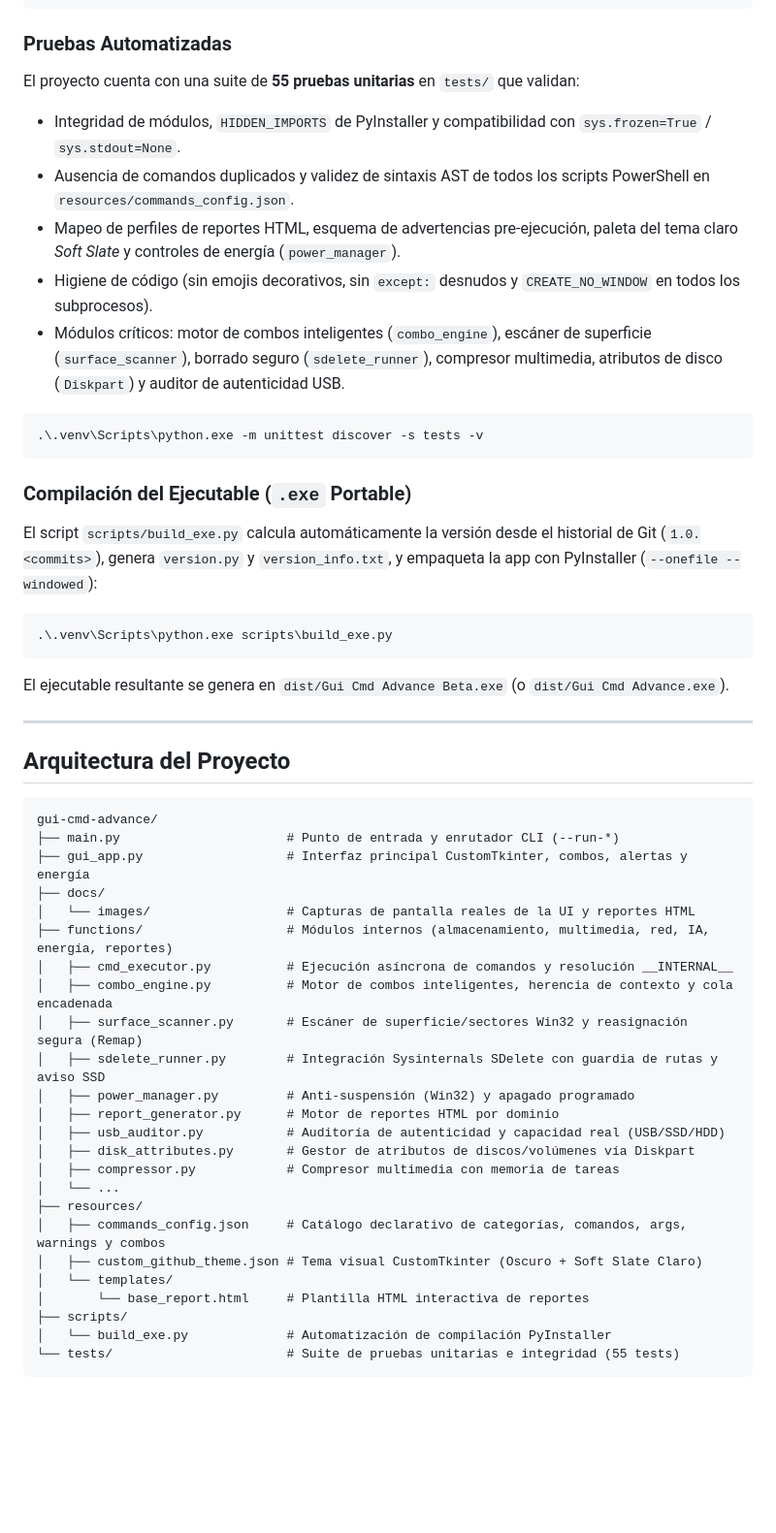
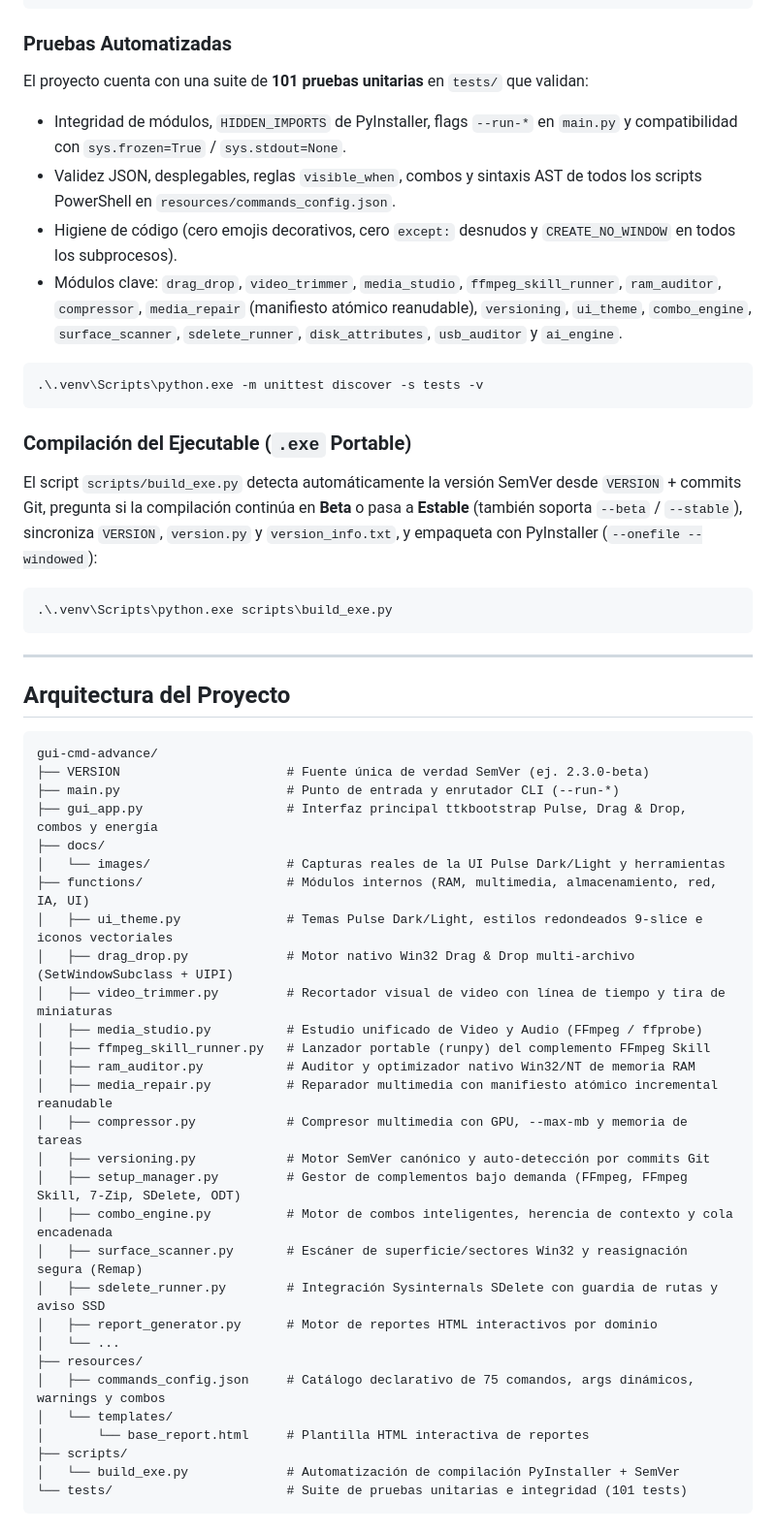
Before and after one commit to GoldenFenix92/gui-cmd-advance, a Markdown page: README.md, the part around one of its changes. Shown at 97% size. Drawn GitHub-style; blank space fills up the shorter version.

Commit message:
docs(readme): update full v2.3.0-beta documentation and Pulse UI screenshots

````diff
--- a/README.md
+++ b/README.md
@@ -152,25 +148,22 @@ python main.py
 ```
 
 ### Pruebas Automatizadas
-El proyecto cuenta con una suite de **55 pruebas unitarias** en `tests/` que validan:
-- Integridad de módulos, `HIDDEN_IMPORTS` de PyInstaller y compatibilidad con `sys.frozen=True` / `sys.stdout=None`.
-- Ausencia de comandos duplicados y validez de sintaxis AST de todos los scripts PowerShell en `resources/commands_config.json`.
-- Mapeo de perfiles de reportes HTML, esquema de advertencias pre-ejecución, paleta del tema claro *Soft Slate* y controles de energía (`power_manager`).
-- Higiene de código (sin emojis decorativos, sin `except:` desnudos y `CREATE_NO_WINDOW` en todos los subprocesos).
-- Módulos críticos: motor de combos inteligentes (`combo_engine`), escáner de superficie (`surface_scanner`), borrado seguro (`sdelete_runner`), compresor multimedia, atributos de disco (`Diskpart`) y auditor de autenticidad USB.
+El proyecto cuenta con una suite de **101 pruebas unitarias** en `tests/` que validan:
+- Integridad de módulos, `HIDDEN_IMPORTS` de PyInstaller, flags `--run-*` en `main.py` y compatibilidad con `sys.frozen=True` / `sys.stdout=None`.
+- Validez JSON, desplegables, reglas `visible_when`, combos y sintaxis AST de todos los scripts PowerShell en `resources/commands_config.json`.
+- Higiene de código (cero emojis decorativos, cero `except:` desnudos y `CREATE_NO_WINDOW` en todos los subprocesos).
+- Módulos clave: `drag_drop`, `video_trimmer`, `media_studio`, `ffmpeg_skill_runner`, `ram_auditor`, `compressor`, `media_repair` (manifiesto atómico reanudable), `versioning`, `ui_theme`, `combo_engine`, `surface_scanner`, `sdelete_runner`, `disk_attributes`, `usb_auditor` y `ai_engine`.
 
 ```powershell
 .\.venv\Scripts\python.exe -m unittest discover -s tests -v
 ```
 
 ### Compilación del Ejecutable (`.exe` Portable)
-El script `scripts/build_exe.py` calcula automáticamente la versión desde el historial de Git (`1.0.<commits>`), genera `version.py` y `version_info.txt`, y empaqueta la app con PyInstaller (`--onefile --windowed`):
+El script `scripts/build_exe.py` detecta automáticamente la versión SemVer desde `VERSION` + commits Git, pregunta si la compilación continúa en **Beta** o pasa a **Estable** (también soporta `--beta` / `--stable`), sincroniza `VERSION`, `version.py` y `version_info.txt`, y empaqueta con PyInstaller (`--onefile --windowed`):
 
 ```powershell
 .\.venv\Scripts\python.exe scripts\build_exe.py
 ```
-
-El ejecutable resultante se genera en `dist/Gui Cmd Advance Beta.exe` (o `dist/Gui Cmd Advance.exe`).
 
 ---
 
@@ -178,27 +171,32 @@ El ejecutable resultante se genera en `dist/Gui Cmd Advance Beta.exe` (o `dist/G
 
 ```text
 gui-cmd-advance/
+├── VERSION                      # Fuente única de verdad SemVer (ej. 2.3.0-beta)
 ├── main.py                      # Punto de entrada y enrutador CLI (--run-*)
-├── gui_app.py                   # Interfaz principal CustomTkinter, combos, alertas y energía
+├── gui_app.py                   # Interfaz principal ttkbootstrap Pulse, Drag & Drop, combos y energía
 ├── docs/
-│   └── images/                  # Capturas de pantalla reales de la UI y reportes HTML
-├── functions/                   # Módulos internos (almacenamiento, multimedia, red, IA, energía, reportes)
-│   ├── cmd_executor.py          # Ejecución asíncrona de comandos y resolución __INTERNAL__
+│   └── images/                  # Capturas reales de la UI Pulse Dark/Light y herramientas
+├── functions/                   # Módulos internos (RAM, multimedia, almacenamiento, red, IA, UI)
+│   ├── ui_theme.py              # Temas Pulse Dark/Light, estilos redondeados 9-slice e iconos vectoriales
+│   ├── drag_drop.py             # Motor nativo Win32 Drag & Drop multi-archivo (SetWindowSubclass + UIPI)
+│   ├── video_trimmer.py         # Recortador visual de video con línea de tiempo y tira de miniaturas
+│   ├── media_studio.py          # Estudio unificado de Video y Audio (FFmpeg / ffprobe)
+│   ├── ffmpeg_skill_runner.py   # Lanzador portable (runpy) del complemento FFmpeg Skill
+│   ├── ram_auditor.py           # Auditor y optimizador nativo Win32/NT de memoria RAM
+│   ├── media_repair.py          # Reparador multimedia con manifiesto atómico incremental reanudable
+│   ├── compressor.py            # Compresor multimedia con GPU, --max-mb y memoria de tareas
+│   ├── versioning.py            # Motor SemVer canónico y auto-detección por commits Git
+│   ├── setup_manager.py         # Gestor de complementos bajo demanda (FFmpeg, FFmpeg Skill, 7-Zip, SDelete, ODT)
 │   ├── combo_engine.py          # Motor de combos inteligentes, herencia de contexto y cola encadenada
 │   ├── surface_scanner.py       # Escáner de superficie/sectores Win32 y reasignación segura (Remap)
 │   ├── sdelete_runner.py        # Integración Sysinternals SDelete con guardia de rutas y aviso SSD
-│   ├── power_manager.py         # Anti-suspensión (Win32) y apagado programado
-│   ├── report_generator.py      # Motor de reportes HTML por dominio
-│   ├── usb_auditor.py           # Auditoría de autenticidad y capacidad real (USB/SSD/HDD)
-│   ├── disk_attributes.py       # Gestor de atributos de discos/volúmenes vía Diskpart
-│   ├── compressor.py            # Compresor multimedia con memoria de tareas
+│   ├── report_generator.py      # Motor de reportes HTML interactivos por dominio
 │   └── ...
 ├── resources/
-│   ├── commands_config.json     # Catálogo declarativo de categorías, comandos, args, warnings y combos
-│   ├── custom_github_theme.json # Tema visual CustomTkinter (Oscuro + Soft Slate Claro)
+│   ├── commands_config.json     # Catálogo declarativo de 75 comandos, args dinámicos, warnings y combos
 │   └── templates/
 │       └── base_report.html     # Plantilla HTML interactiva de reportes
 ├── scripts/
-│   └── build_exe.py             # Automatización de compilación PyInstaller
-└── tests/                       # Suite de pruebas unitarias e integridad (55 tests)
+│   └── build_exe.py             # Automatización de compilación PyInstaller + SemVer
+└── tests/                       # Suite de pruebas unitarias e integridad (101 tests)
 ```
````
Also changed, not shown: other parts of README.md (+63 -110 lines), docs/images/01_main_interface.png, docs/images/10_pulse_light_theme.png (added), docs/images/11_ram_auditor.png (added), docs/images/12_video_trimmer.png (added), docs/images/13_drag_drop_modal.png (added), docs/images/14_media_studio.png (added).
